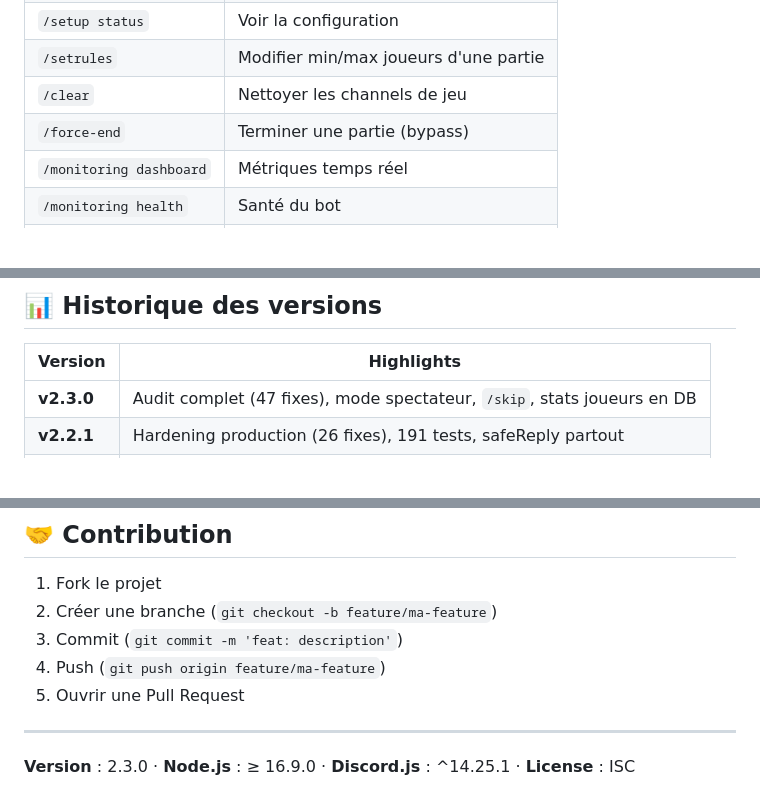
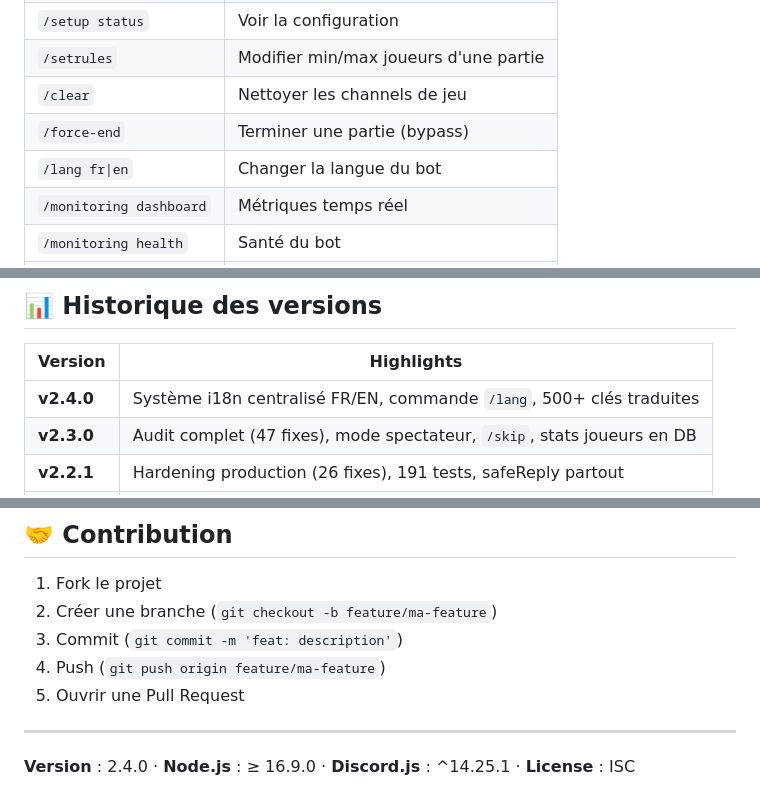
Before and after one commit to Heliox1119/Werewolf-bot, a Markdown page: README.md, 3 parts joined by grey strips. GitHub-like rendering; blank space fills up the shorter version.

```diff
--- a/README.md
+++ b/README.md
@@ -125,6 +132,7 @@ Une fois le bot en ligne, dans Discord :
 | `/setrules` | Modifier min/max joueurs d'une partie |
 | `/clear` | Nettoyer les channels de jeu |
 | `/force-end` | Terminer une partie (bypass) |
+| `/lang fr\|en` | Changer la langue du bot |
 | `/monitoring dashboard` | Métriques temps réel |
 | `/monitoring health` | Santé du bot |
 | `/ratelimit stats` | Stats anti-spam |
@@ -198,6 +210,7 @@ npm run clear-commands      # Réinitialiser les commandes Discord
 
 | Version | Highlights |
 |---------|-----------|
+| **v2.4.0** | Système i18n centralisé FR/EN, commande `/lang`, 500+ clés traduites |
 | **v2.3.0** | Audit complet (47 fixes), mode spectateur, `/skip`, stats joueurs en DB |
 | **v2.2.1** | Hardening production (26 fixes), 191 tests, safeReply partout |
 | **v2.2.0** | Commandes debug sécurisées, `/shoot`, `/vote-end`, AFK timeout 90s |
@@ -233,4 +246,4 @@ Détails complets : [CHANGELOG.md](CHANGELOG.md)
 
 ---
 
-**Version** : 2.3.0 · **Node.js** : ≥ 16.9.0 · **Discord.js** : ^14.25.1 · **License** : ISC
+**Version** : 2.4.0 · **Node.js** : ≥ 16.9.0 · **Discord.js** : ^14.25.1 · **License** : ISC
```
Also changed, not shown: other parts of README.md (+12 -1 lines).
